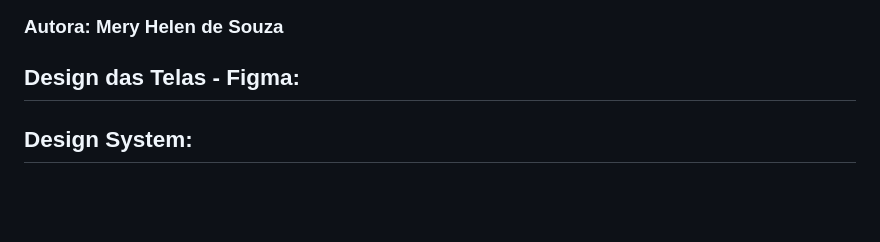
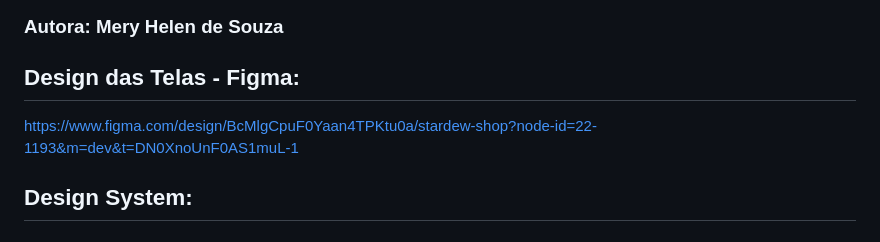
Before and after one commit to mery-helen/stardew-shop, a Markdown page: README.md, the part around the change. GitHub-like rendering; blank space fills up the shorter version.

```diff
--- a/README.md
+++ b/README.md
@@ -3,6 +3,7 @@
 
 ## Design das Telas - Figma:
 
+https://www.figma.com/design/BcMlgCpuF0Yaan4TPKtu0a/stardew-shop?node-id=22-1193&m=dev&t=DN0XnoUnF0AS1muL-1
 
 ## Design System:
 
```
